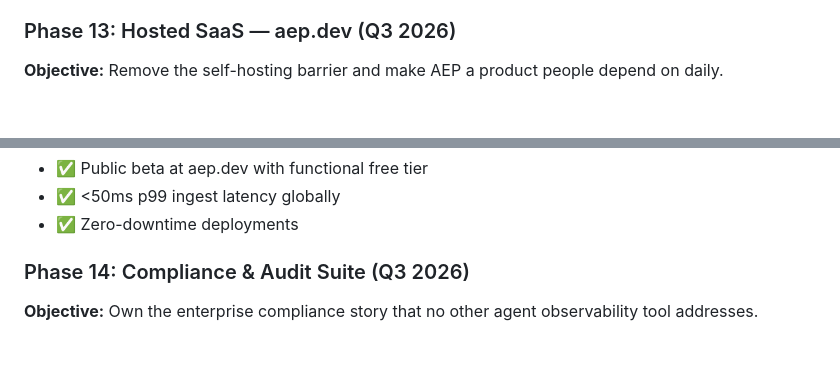
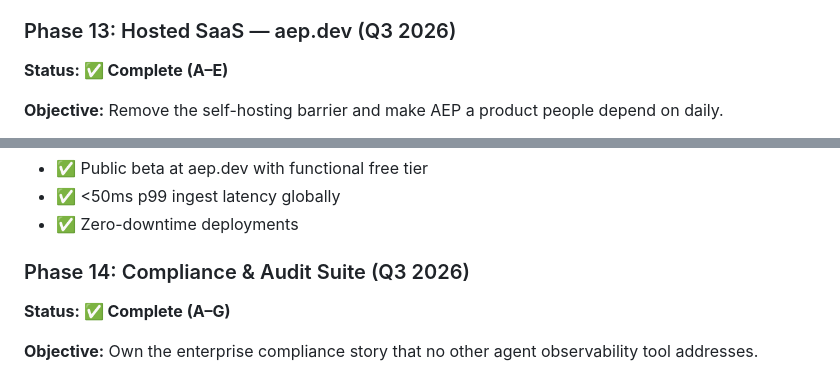
Before and after one commit to surpradhan/agent-event-protocol, a Markdown page: PRD.md, 2 parts joined by grey strips. Drawn GitHub-style; blank space fills up the shorter version.

Commit message:
docs: add missing Phase 13 and Phase 14 Complete badges to PRD.md
- Phase 13 (Hosted SaaS / Ops Foundation, A–E): Postgres backend, projects/
  tiers/quotas, retention/pruning, ops guide — all merged (PRs #52–#57)
- Phase 14 (Compliance & Audit Suite, A–G): audit export, HTTP endpoints, PDF,
  policy analytics, access logs, compliance templates, data residency —
  all merged (PRs #58, #90, #97–#101)

Phases 15–17 already have badges; 13 and 14 were the remaining gap.

Co-Authored-By: Claude Haiku 4.5 <noreply@anthropic.com>

```diff
--- a/PRD.md
+++ b/PRD.md
@@ -426,6 +426,8 @@ path until a stable Vercel callback API ships.
 
 ### Phase 13: Hosted SaaS — aep.dev (Q3 2026)
 
+**Status: ✅ Complete (A–E)**
+
 **Objective:** Remove the self-hosting barrier and make AEP a product people depend on daily.
 
 - **Free tier**: unlimited events for individuals up to 5 GB storage, 30-day retention, 1 project
@@ -443,6 +445,8 @@ path until a stable Vercel callback API ships.
 - ✅ Zero-downtime deployments
 
 ### Phase 14: Compliance & Audit Suite (Q3 2026)
+
+**Status: ✅ Complete (A–G)**
 
 **Objective:** Own the enterprise compliance story that no other agent observability tool addresses.
 
```
